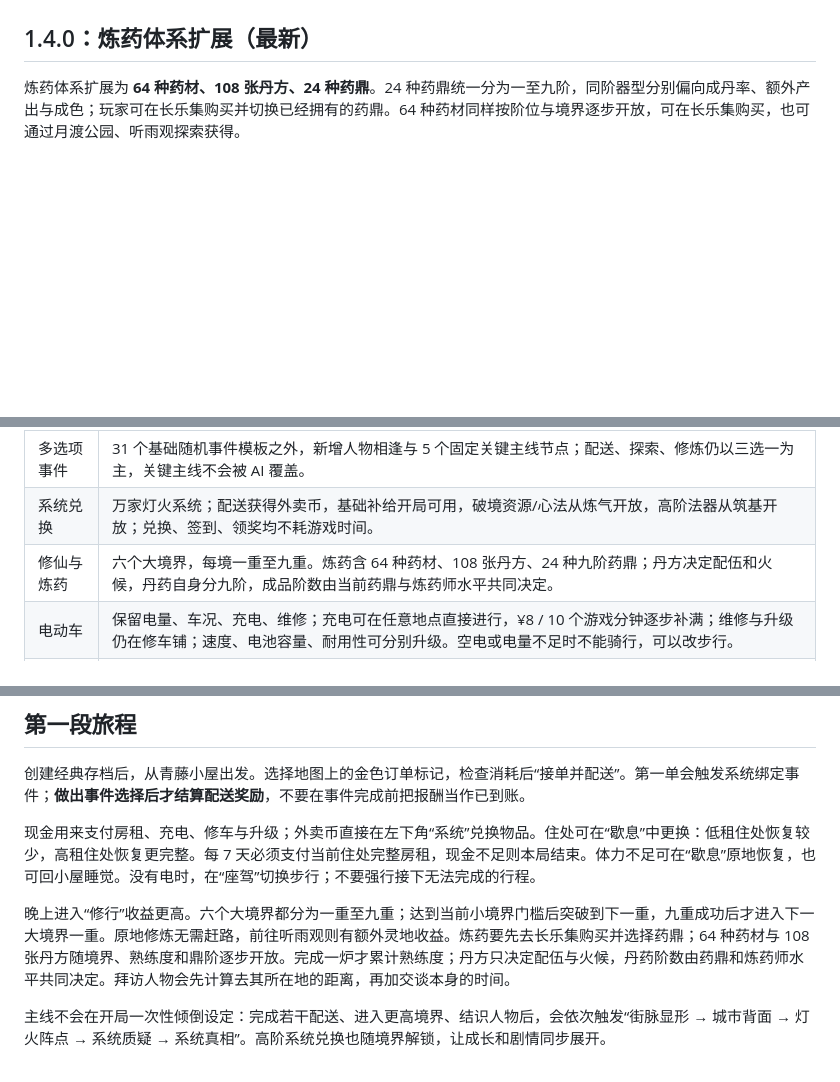
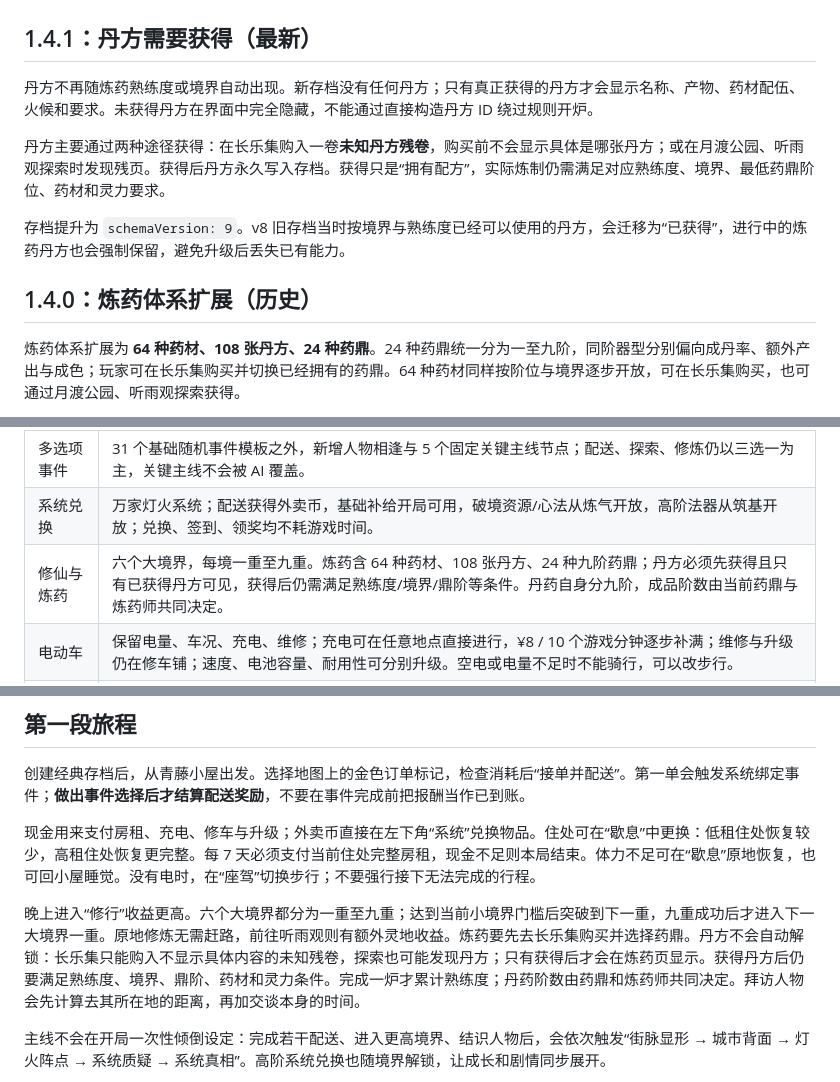
Before and after one commit to meviu523/daoist, a Markdown page: README.md, 3 parts joined by grey strips. GitHub-like rendering; blank space fills up the shorter version.

Commit message:
docs: explain acquired-only formulas

```diff
--- a/README.md
+++ b/README.md
@@ -8,7 +8,15 @@
 
 ![桌面游戏界面](docs/previews/game-desktop.png)
 
-## 1.4.0：炼药体系扩展（最新）
+## 1.4.1：丹方需要获得（最新）
+
+丹方不再随炼药熟练度或境界自动出现。新存档没有任何丹方；只有真正获得的丹方才会显示名称、产物、药材配伍、火候和要求。未获得丹方在界面中完全隐藏，不能通过直接构造丹方 ID 绕过规则开炉。
+
+丹方主要通过两种途径获得：在长乐集购入一卷**未知丹方残卷**，购买前不会显示具体是哪张丹方；或在月渡公园、听雨观探索时发现残页。获得后丹方永久写入存档。获得只是“拥有配方”，实际炼制仍需满足对应熟练度、境界、最低药鼎阶位、药材和灵力要求。
+
+存档提升为 `schemaVersion: 9`。v8 旧存档当时按境界与熟练度已经可以使用的丹方，会迁移为“已获得”，进行中的炼药丹方也会强制保留，避免升级后丢失已有能力。
+
+## 1.4.0：炼药体系扩展（历史）
 
 炼药体系扩展为 **64 种药材、108 张丹方、24 种药鼎**。24 种药鼎统一分为一至九阶，同阶器型分别偏向成丹率、额外产出与成色；玩家可在长乐集购买并切换已经拥有的药鼎。64 种药材同样按阶位与境界逐步开放，可在长乐集购买，也可通过月渡公园、听雨观探索获得。
 
@@ -98,7 +106,7 @@ Windows 也可双击根目录的 `开始游戏.bat`。本项目没有 npm 运行
 | 动态世界 | 每 15 游戏分钟及世界行动完成后补充订单空缺，已接单不被刷新删除；有昼夜、天气、每日委托与每周房租。玩家可在三处住处间搬家。运行时即使不操作也会计时；页面后台持续计时；主动暂停冻结世界，关闭/重载不补算离线时间。 |
 | 多选项事件 | 31 个基础随机事件模板之外，新增人物相逢与 5 个固定关键主线节点；配送、探索、修炼仍以三选一为主，关键主线不会被 AI 覆盖。 |
 | 系统兑换 | 万家灯火系统；配送获得外卖币，基础补给开局可用，破境资源/心法从炼气开放，高阶法器从筑基开放；兑换、签到、领奖均不耗游戏时间。 |
-| 修仙与炼药 | 六个大境界，每境一重至九重。炼药含 64 种药材、108 张丹方、24 种九阶药鼎；丹方决定配伍和火候，丹药自身分九阶，成品阶数由当前药鼎与炼药师水平共同决定。 |
+| 修仙与炼药 | 六个大境界，每境一重至九重。炼药含 64 种药材、108 张丹方、24 种九阶药鼎；丹方必须先获得且只有已获得丹方可见，获得后仍需满足熟练度/境界/鼎阶等条件。丹药自身分九阶，成品阶数由当前药鼎与炼药师共同决定。 |
 | 电动车 | 保留电量、车况、充电、维修；充电可在任意地点直接进行，¥8 / 10 个游戏分钟逐步补满；维修与升级仍在修车铺；速度、电池容量、耐用性可分别升级。空电或电量不足时不能骑行，可以改步行。 |
 | 人物关系 | 6 位原创 NPC、共 24 个分支章节；NPC 仅在配送或随机奇遇中结识后出现在羁绊页；好感、信任、友情与可选情感路线，不强制进入恋爱。 |
 | 结局 | 守城、飞升、烟火生活、情感与友情共 5 类结局；达成后可以继续游玩。 |
@@ -114,7 +122,7 @@ Windows 也可双击根目录的 `开始游戏.bat`。本项目没有 npm 运行
 
 现金用来支付房租、充电、修车与升级；外卖币直接在左下角“系统”兑换物品。住处可在“歇息”中更换：低租住处恢复较少，高租住处恢复更完整。每 7 天必须支付当前住处完整房租，现金不足则本局结束。体力不足可在“歇息”原地恢复，也可回小屋睡觉。没有电时，在“座驾”切换步行；不要强行接下无法完成的行程。
 
-晚上进入“修行”收益更高。六个大境界都分为一重至九重；达到当前小境界门槛后突破到下一重，九重成功后才进入下一大境界一重。原地修炼无需赶路，前往听雨观则有额外灵地收益。炼药要先去长乐集购买并选择药鼎；64 种药材与 108 张丹方随境界、熟练度和鼎阶逐步开放。完成一炉才累计熟练度；丹方只决定配伍与火候，丹药阶数由药鼎和炼药师水平共同决定。拜访人物会先计算去其所在地的距离，再加交谈本身的时间。
+晚上进入“修行”收益更高。六个大境界都分为一重至九重；达到当前小境界门槛后突破到下一重，九重成功后才进入下一大境界一重。原地修炼无需赶路，前往听雨观则有额外灵地收益。炼药要先去长乐集购买并选择药鼎。丹方不会自动解锁：长乐集只能购入不显示具体内容的未知残卷，探索也可能发现丹方；只有获得后才会在炼药页显示。获得丹方后仍要满足熟练度、境界、鼎阶、药材和灵力条件。完成一炉才累计熟练度；丹药阶数由药鼎和炼药师共同决定。拜访人物会先计算去其所在地的距离，再加交谈本身的时间。
 
 主线不会在开局一次性倾倒设定：完成若干配送、进入更高境界、结识人物后，会依次触发“街脉显形 → 城市背面 → 灯火阵点 → 系统质疑 → 系统真相”。高阶系统兑换也随境界解锁，让成长和剧情同步展开。
 
```
Also changed, not shown: other parts of README.md (+2 -2 lines).
